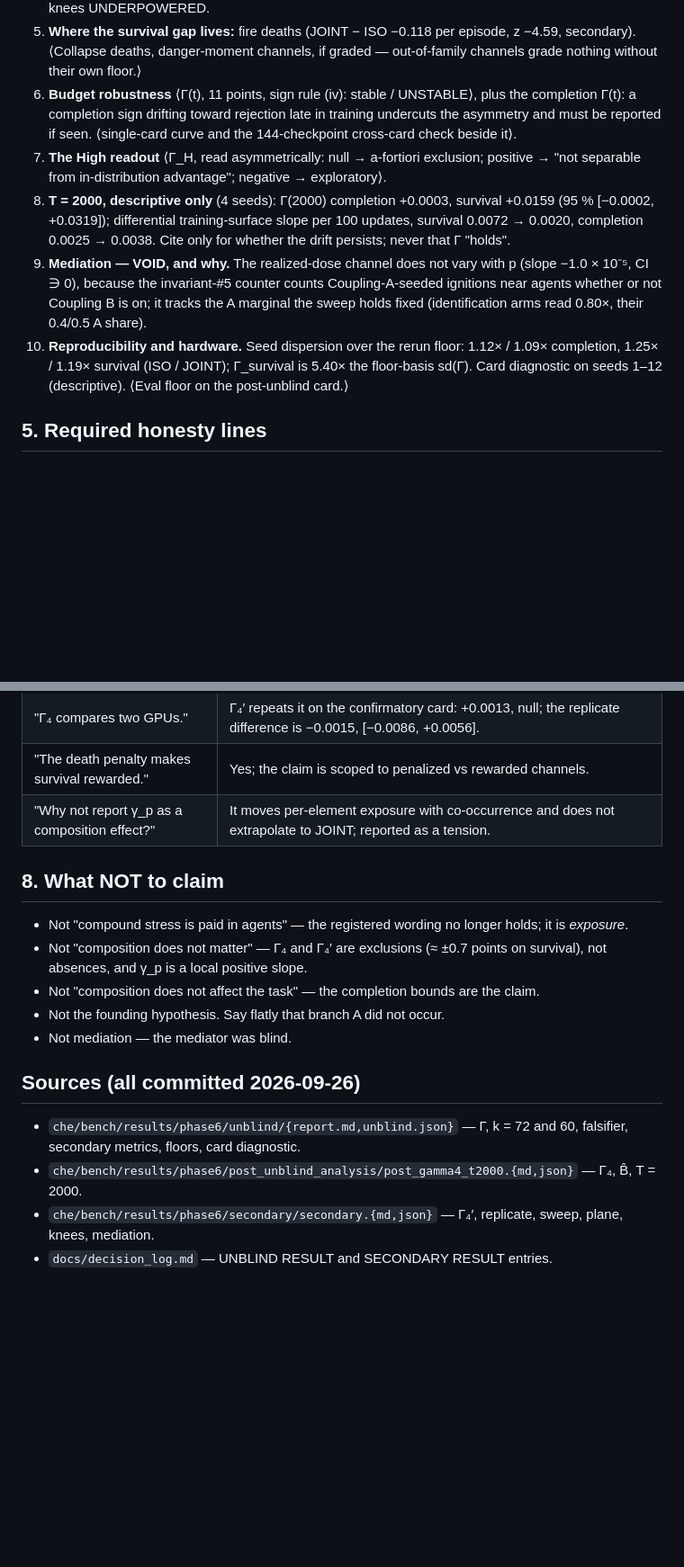
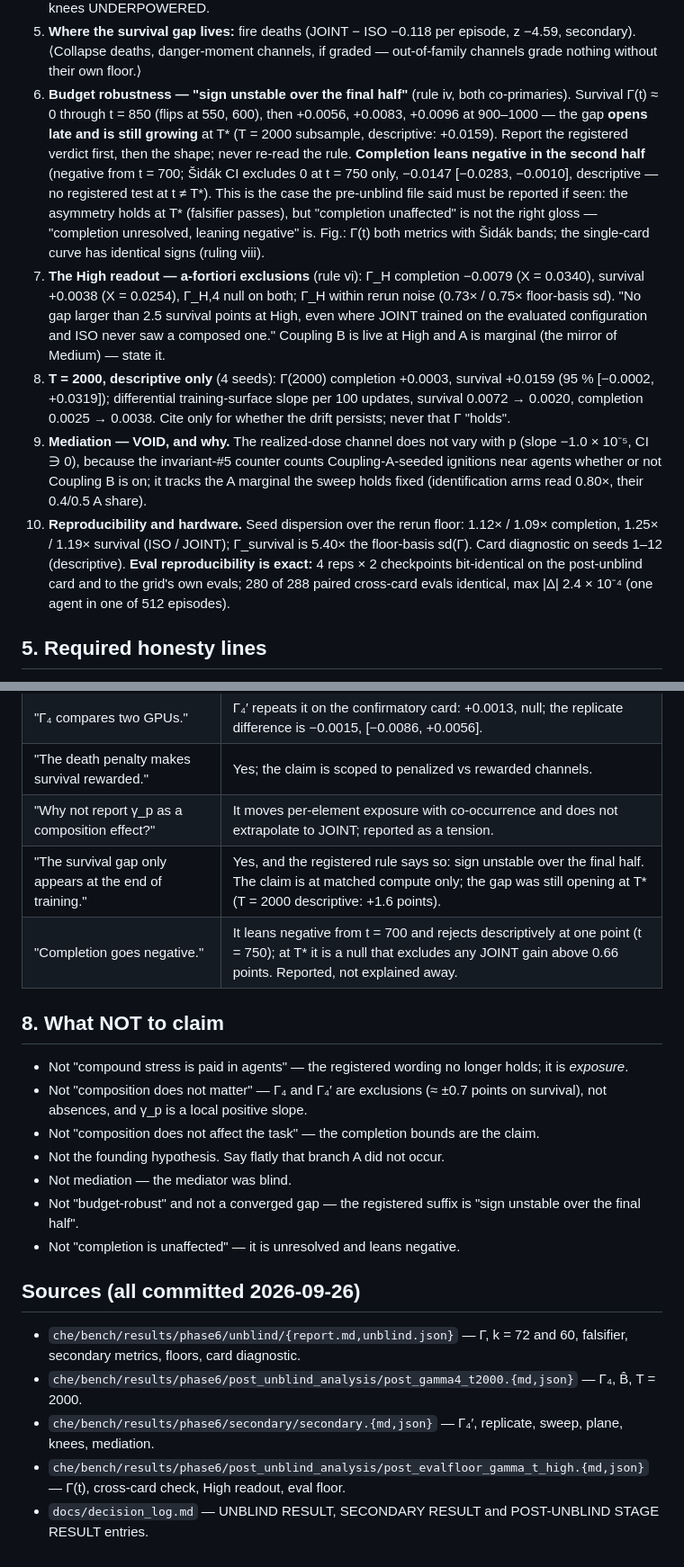
Before and after one commit to DirenDenizYildirim/Dynamic_env_swarm, a Markdown page: paper/branch_B.md, 2 parts joined by grey strips. Shown at 90% size. GitHub-like rendering; blank space fills up the shorter version.

Commit message:
branch_B.md: post-unblind slots filled -- 'sign unstable over the final half' suffix, the late-opening survival gap, the negative completion lean, High exclusions, exact eval reproducibility

```diff
--- a/paper/branch_B.md
+++ b/paper/branch_B.md
@@ -124,14 +128,24 @@ Keep the qualifier in the abstract on every revision; it is registered.
 5. **Where the survival gap lives:** fire deaths (JOINT − ISO −0.118 per
    episode, z −4.59, secondary). ⟨Collapse deaths, danger-moment channels, if
    graded — out-of-family channels grade nothing without their own floor.⟩
-6. **Budget robustness** ⟨Γ(t), 11 points, sign rule (iv): stable /
-   UNSTABLE⟩, plus the completion Γ(t): a completion sign drifting toward
-   rejection late in training undercuts the asymmetry and must be reported if
-   seen. ⟨single-card curve and the 144-checkpoint cross-card check beside
-   it⟩.
-7. **The High readout** ⟨Γ_H, read asymmetrically: null → a-fortiori
-   exclusion; positive → "not separable from in-distribution advantage";
-   negative → exploratory⟩.
+6. **Budget robustness — "sign unstable over the final half"** (rule iv, both
+   co-primaries). Survival Γ(t) ≈ 0 through t = 850 (flips at 550, 600), then
+   +0.0056, +0.0083, +0.0096 at 900–1000 — the gap **opens late and is still
+   growing** at T\* (T = 2000 subsample, descriptive: +0.0159). Report the
+   registered verdict first, then the shape; never re-read the rule.
+   **Completion leans negative in the second half** (negative from t = 700;
+   Šidák CI excludes 0 at t = 750 only, −0.0147 [−0.0283, −0.0010],
+   descriptive — no registered test at t ≠ T\*). This is the case the
+   pre-unblind file said must be reported if seen: the asymmetry holds at T\*
+   (falsifier passes), but "completion unaffected" is not the right gloss —
+   "completion unresolved, leaning negative" is. Fig.: Γ(t) both metrics with
+   Šidák bands; the single-card curve has identical signs (ruling viii).
+7. **The High readout — a-fortiori exclusions** (rule vi): Γ_H completion
+   −0.0079 (X = 0.0340), survival +0.0038 (X = 0.0254), Γ_H,4 null on both;
+   Γ_H within rerun noise (0.73× / 0.75× floor-basis sd). "No gap larger than
+   2.5 survival points at High, even where JOINT trained on the evaluated
+   configuration and ISO never saw a composed one." Coupling B is live at
+   High and A is marginal (the mirror of Medium) — state it.
 8. **T = 2000, descriptive only** (4 seeds): Γ(2000) completion +0.0003,
    survival +0.0159 (95 % [−0.0002, +0.0319]); differential training-surface
    slope per 100 updates, survival 0.0072 → 0.0020, completion 0.0025 →
@@ -144,7 +158,10 @@ Keep the qualifier in the abstract on every revision; it is registered.
 10. **Reproducibility and hardware.** Seed dispersion over the rerun floor:
     1.12× / 1.09× completion, 1.25× / 1.19× survival (ISO / JOINT); Γ_survival
     is 5.40× the floor-basis sd(Γ). Card diagnostic on seeds 1–12
-    (descriptive). ⟨Eval floor on the post-unblind card.⟩
+    (descriptive). **Eval reproducibility is exact:** 4 reps × 2 checkpoints
+    bit-identical on the post-unblind card and to the grid's own evals; 280 of
+    288 paired cross-card evals identical, max |Δ| 2.4 × 10⁻⁴ (one agent in
+    one of 512 episodes).
 
 ## 5. Required honesty lines
 
@@ -194,6 +211,8 @@ Keep the qualifier in the abstract on every revision; it is registered.
 | "Γ₄ compares two GPUs." | Γ₄′ repeats it on the confirmatory card: +0.0013, null; the replicate difference is −0.0015, [−0.0086, +0.0056]. |
 | "The death penalty makes survival rewarded." | Yes; the claim is scoped to penalized vs rewarded channels. |
 | "Why not report γ_p as a composition effect?" | It moves per-element exposure with co-occurrence and does not extrapolate to JOINT; reported as a tension. |
+| "The survival gap only appears at the end of training." | Yes, and the registered rule says so: sign unstable over the final half. The claim is at matched compute only; the gap was still opening at T\* (T = 2000 descriptive: +1.6 points). |
+| "Completion goes negative." | It leans negative from t = 700 and rejects descriptively at one point (t = 750); at T\* it is a null that excludes any JOINT gain above 0.66 points. Reported, not explained away. |
 
 ## 8. What NOT to claim
 
@@ -205,6 +224,9 @@ Keep the qualifier in the abstract on every revision; it is registered.
   claim.
 - Not the founding hypothesis. Say flatly that branch A did not occur.
 - Not mediation — the mediator was blind.
+- Not "budget-robust" and not a converged gap — the registered suffix is
+  "sign unstable over the final half".
+- Not "completion is unaffected" — it is unresolved and leans negative.
 
 ## Sources (all committed 2026-09-26)
 
@@ -214,4 +236,7 @@ Keep the qualifier in the abstract on every revision; it is registered.
   — Γ₄, B̂, T = 2000.
 - `che/bench/results/phase6/secondary/secondary.{md,json}` — Γ₄′, replicate,
   sweep, plane, knees, mediation.
-- `docs/decision_log.md` — UNBLIND RESULT and SECONDARY RESULT entries.
+- `che/bench/results/phase6/post_unblind_analysis/post_evalfloor_gamma_t_high.{md,json}`
+  — Γ(t), cross-card check, High readout, eval floor.
+- `docs/decision_log.md` — UNBLIND RESULT, SECONDARY RESULT and POST-UNBLIND
+  STAGE RESULT entries.
```
Also changed, not shown: other parts of paper/branch_B.md (+9 -5 lines), paper/99_pre_submission_checklist.md (+4 -4 lines).
